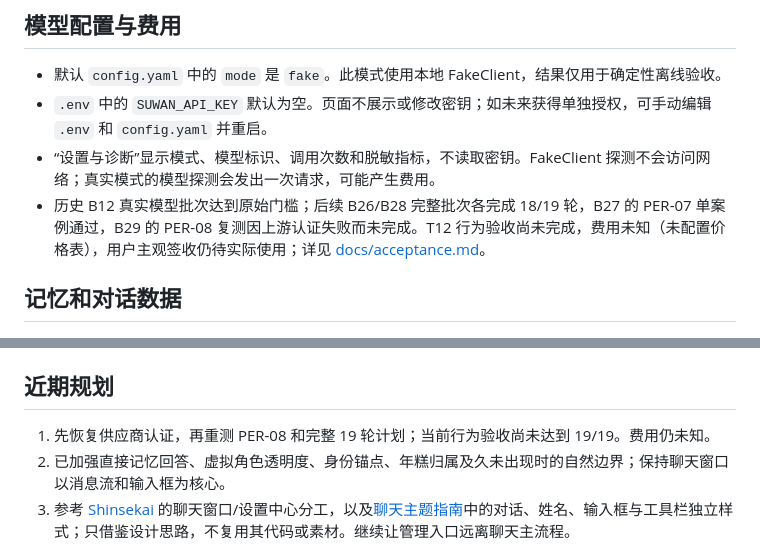
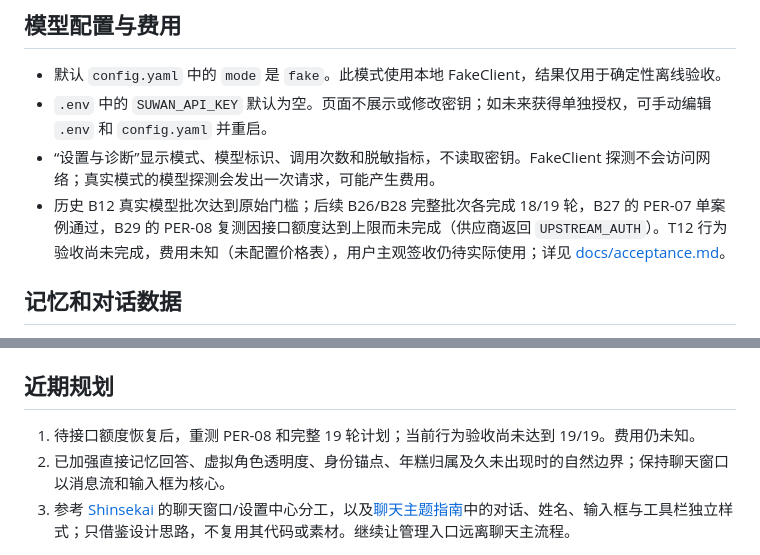
Before and after one commit to zgj0707/wanwan-chatbot, a Markdown page: README.md, 2 parts joined by grey strips. Rendered like a GitHub page.

Commit message:
docs: clarify exhausted provider quota in B29

```diff
--- a/README.md
+++ b/README.md
@@ -21,7 +21,7 @@
 - 默认 `config.yaml` 中的 `mode` 是 `fake`。此模式使用本地 FakeClient，结果仅用于确定性离线验收。
 - `.env` 中的 `SUWAN_API_KEY` 默认为空。页面不展示或修改密钥；如未来获得单独授权，可手动编辑 `.env` 和 `config.yaml` 并重启。
 - “设置与诊断”显示模式、模型标识、调用次数和脱敏指标，不读取密钥。FakeClient 探测不会访问网络；真实模式的模型探测会发出一次请求，可能产生费用。
-- 历史 B12 真实模型批次达到原始门槛；后续 B26/B28 完整批次各完成 18/19 轮，B27 的 PER-07 单案例通过，B29 的 PER-08 复测因上游认证失败而未完成。T12 行为验收尚未完成，费用未知（未配置价格表），用户主观签收仍待实际使用；详见 [docs/acceptance.md](docs/acceptance.md)。
+- 历史 B12 真实模型批次达到原始门槛；后续 B26/B28 完整批次各完成 18/19 轮，B27 的 PER-07 单案例通过，B29 的 PER-08 复测因接口额度达到上限而未完成（供应商返回 `UPSTREAM_AUTH`）。T12 行为验收尚未完成，费用未知（未配置价格表），用户主观签收仍待实际使用；详见 [docs/acceptance.md](docs/acceptance.md)。
 
 ## 记忆和对话数据
 
@@ -57,7 +57,7 @@ SQLite 是唯一运行时状态来源；没有后台调度器，页面外不会
 
 ## 近期规划
 
-1. 先恢复供应商认证，再重测 PER-08 和完整 19 轮计划；当前行为验收尚未达到 19/19。费用仍未知。
+1. 待接口额度恢复后，重测 PER-08 和完整 19 轮计划；当前行为验收尚未达到 19/19。费用仍未知。
 2. 已加强直接记忆回答、虚拟角色透明度、身份锚点、年糕归属及久未出现时的自然边界；保持聊天窗口以消息流和输入框为核心。
 3. 参考 [Shinsekai](https://github.com/RachelForster/Shinsekai) 的聊天窗口/设置中心分工，以及[聊天主题指南](https://github.com/RachelForster/Shinsekai/blob/main/docs/CHAT_UI_THEME_GUIDE_zh-CN.md)中的对话、姓名、输入框与工具栏独立样式；只借鉴设计思路，不复用其代码或素材。继续让管理入口远离聊天主流程。
 
```
